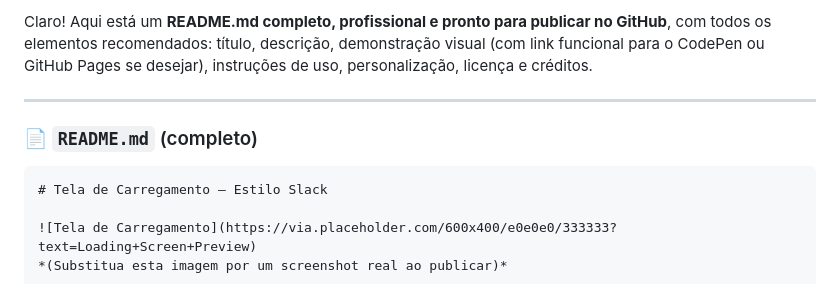
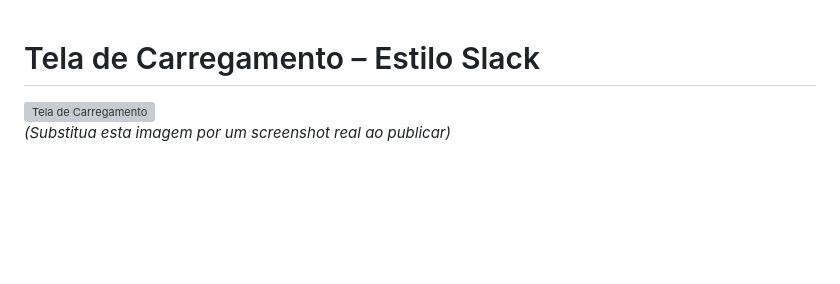
Before and after one commit to Maike-Simoncini/Tela-de-Carregamento, a Markdown page: README.md, the part around the change. Drawn GitHub-style; blank space fills up the shorter version; grey boxes are pictures that could not be loaded.

Commit message:
Atualizar o README.md

````diff
--- a/README.md
+++ b/README.md
@@ -1,10 +1,4 @@
-Claro! Aqui está um **README.md completo, profissional e pronto para publicar no GitHub**, com todos os elementos recomendados: título, descrição, demonstração visual (com link funcional para o CodePen ou GitHub Pages se desejar), instruções de uso, personalização, licença e créditos.
 
----
-
-### 📄 `README.md` (completo)
-
-```markdown
 # Tela de Carregamento – Estilo Slack
 
 ![Tela de Carregamento](https://via.placeholder.com/600x400/e0e0e0/333333?text=Loading+Screen+Preview)
````
